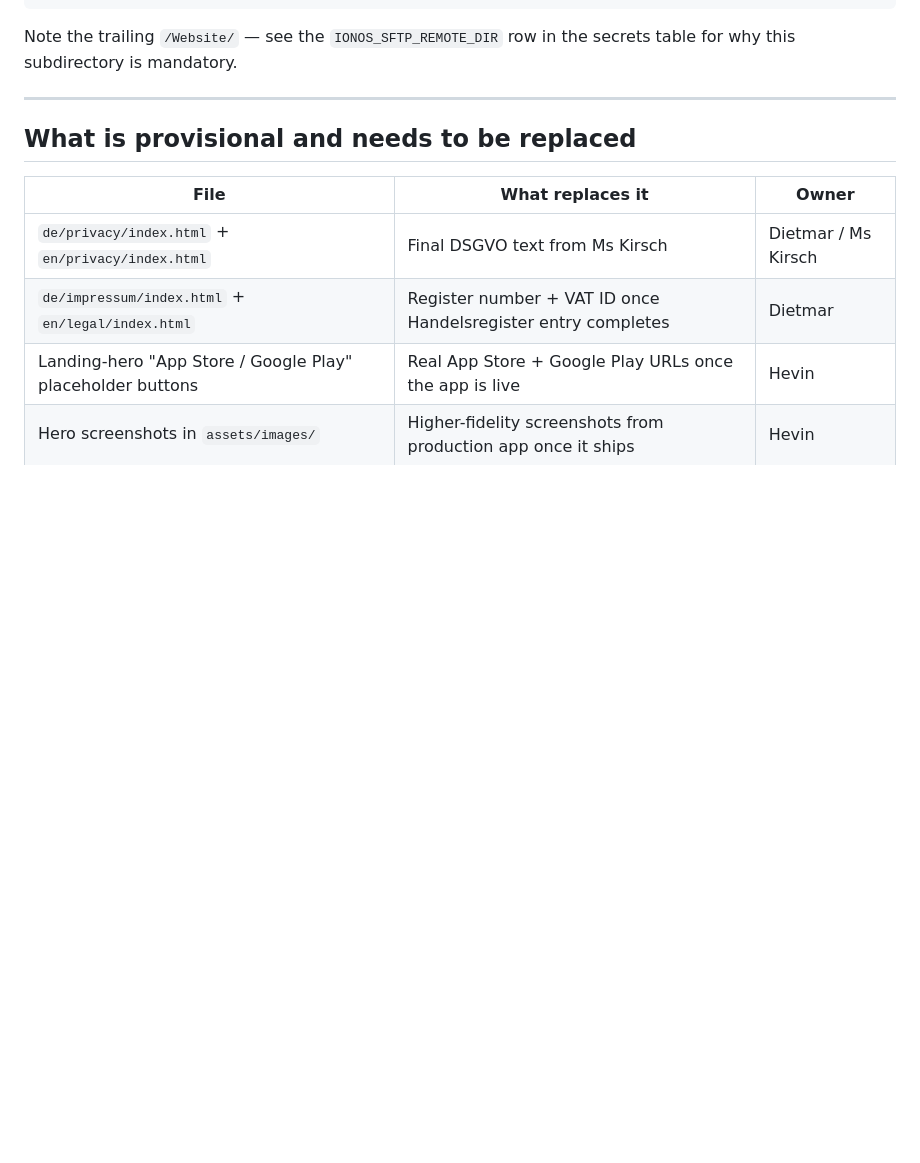
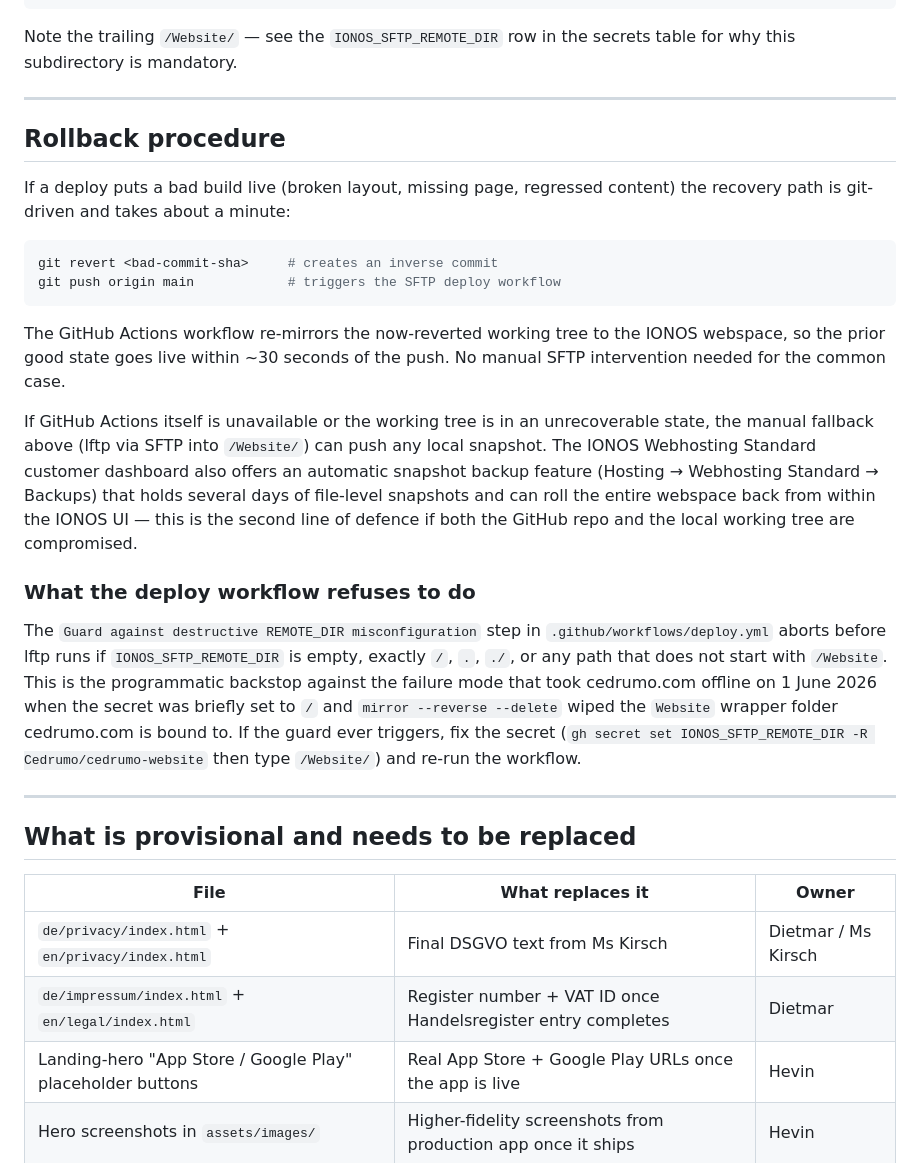
Before and after one commit to Cedrumo/cedrumo-website, a Markdown page: README.md, the part around the change. GitHub-like rendering; blank space fills up the shorter version.

Commit message:
README: add Rollback procedure section + document deploy guardrail behaviour
Adds a 'Rollback procedure' section documenting the three-line recovery
path (git revert + push triggers redeploy of prior good state) plus the
two fallback layers (lftp manual SFTP into /Website/, then the IONOS
Webhosting Standard customer-dashboard snapshot backup feature).

Adds a 'What the deploy workflow refuses to do' subsection explaining
the new fail-fast guardrail introduced today: the workflow aborts before
lftp runs if IONOS_SFTP_REMOTE_DIR is empty, '/', '.', './', or any
path not starting with '/Website'. Documents what to do if the guard
ever triggers.

Closes readiness audit minor EXTRA-NO-ROLLBACK-DOC.

````diff
--- a/README.md
+++ b/README.md
@@ -116,6 +116,44 @@ secrets table for why this subdirectory is mandatory.
 
 ---
 
+## Rollback procedure
+
+If a deploy puts a bad build live (broken layout, missing page, regressed
+content) the recovery path is git-driven and takes about a minute:
+
+```bash
+git revert <bad-commit-sha>     # creates an inverse commit
+git push origin main            # triggers the SFTP deploy workflow
+```
+
+The GitHub Actions workflow re-mirrors the now-reverted working tree to
+the IONOS webspace, so the prior good state goes live within ~30 seconds
+of the push. No manual SFTP intervention needed for the common case.
+
+If GitHub Actions itself is unavailable or the working tree is in an
+unrecoverable state, the manual fallback above (lftp via SFTP into
+`/Website/`) can push any local snapshot. The IONOS Webhosting Standard
+customer dashboard also offers an automatic snapshot backup feature
+(Hosting → Webhosting Standard → Backups) that holds several days of
+file-level snapshots and can roll the entire webspace back from within
+the IONOS UI — this is the second line of defence if both the GitHub
+repo and the local working tree are compromised.
+
+### What the deploy workflow refuses to do
+
+The `Guard against destructive REMOTE_DIR misconfiguration` step in
+`.github/workflows/deploy.yml` aborts before lftp runs if
+`IONOS_SFTP_REMOTE_DIR` is empty, exactly `/`, `.`, `./`, or any path
+that does not start with `/Website`. This is the programmatic backstop
+against the failure mode that took cedrumo.com offline on 1 June 2026
+when the secret was briefly set to `/` and `mirror --reverse --delete`
+wiped the `Website` wrapper folder cedrumo.com is bound to. If the
+guard ever triggers, fix the secret (`gh secret set
+IONOS_SFTP_REMOTE_DIR -R Cedrumo/cedrumo-website` then type `/Website/`)
+and re-run the workflow.
+
+---
+
 ## What is provisional and needs to be replaced
 
 | File | What replaces it | Owner |
````
